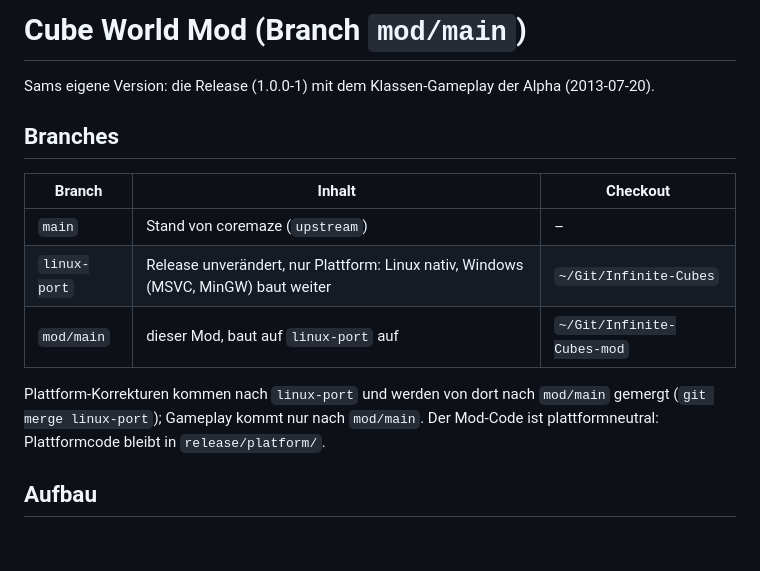
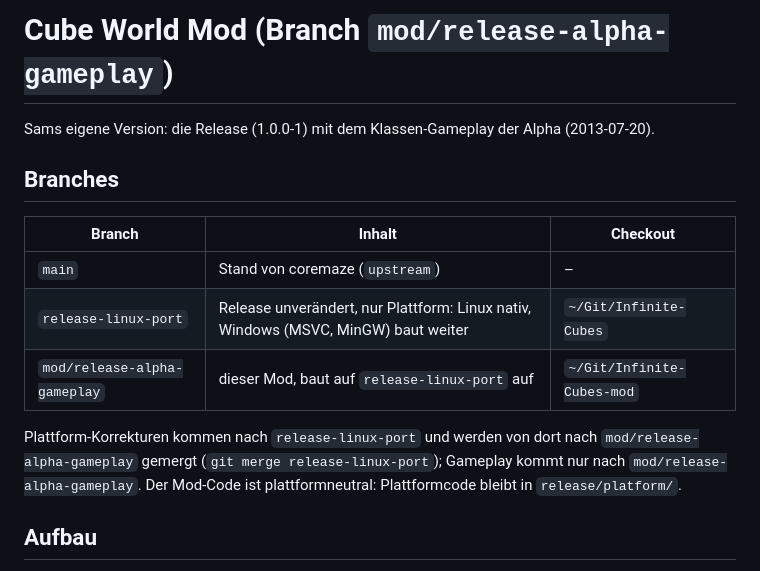
Before and after one commit to GammelSami/Infinite-Cubes, a Markdown page: MOD.md, the part around the change. Rendered like a GitHub page; blank space fills up the shorter version.

Commit message:
docs: update release and mod branch names

```diff
--- a/MOD.md
+++ b/MOD.md
@@ -1,4 +1,4 @@
-# Cube World Mod (Branch `mod/main`)
+# Cube World Mod (Branch `mod/release-alpha-gameplay`)
 
 Sams eigene Version: die Release (1.0.0-1) mit dem Klassen-Gameplay der Alpha (2013-07-20).
 
@@ -7,11 +7,11 @@ Sams eigene Version: die Release (1.0.0-1) mit dem Klassen-Gameplay der Alpha (2
 | Branch | Inhalt | Checkout |
 | --- | --- | --- |
 | `main` | Stand von coremaze (`upstream`) | – |
-| `linux-port` | Release unverändert, nur Plattform: Linux nativ, Windows (MSVC, MinGW) baut weiter | `~/Git/Infinite-Cubes` |
-| `mod/main` | dieser Mod, baut auf `linux-port` auf | `~/Git/Infinite-Cubes-mod` |
+| `release-linux-port` | Release unverändert, nur Plattform: Linux nativ, Windows (MSVC, MinGW) baut weiter | `~/Git/Infinite-Cubes` |
+| `mod/release-alpha-gameplay` | dieser Mod, baut auf `release-linux-port` auf | `~/Git/Infinite-Cubes-mod` |
 
-Plattform-Korrekturen kommen nach `linux-port` und werden von dort nach `mod/main` gemergt (`git merge linux-port`); Gameplay
-kommt nur nach `mod/main`. Der Mod-Code ist plattformneutral: Plattformcode bleibt in `release/platform/`.
+Plattform-Korrekturen kommen nach `release-linux-port` und werden von dort nach `mod/release-alpha-gameplay` gemergt (`git merge release-linux-port`); Gameplay
+kommt nur nach `mod/release-alpha-gameplay`. Der Mod-Code ist plattformneutral: Plattformcode bleibt in `release/platform/`.
 
 ## Aufbau
 
```
